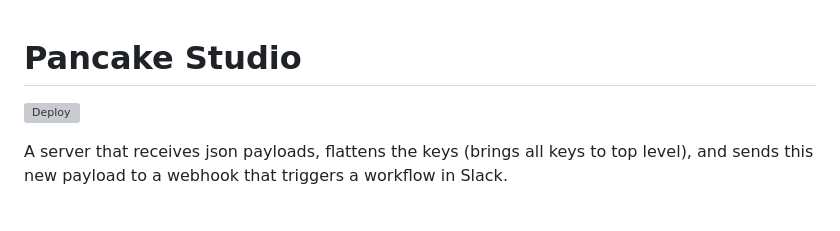
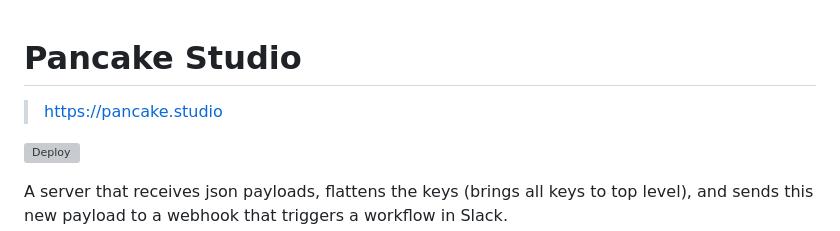
Before and after one commit to stevengill/pancake-studio, a Markdown page: README.md, the part around the change. Rendered like a GitHub page; blank space fills up the shorter version; grey boxes are pictures that could not be loaded.

Commit message:
Update README.md with domain name

```diff
--- a/README.md
+++ b/README.md
@@ -1,4 +1,6 @@
 # Pancake Studio
+
+> [https://pancake.studio](https://pancake.studio)
 
 [![Deploy](https://www.herokucdn.com/deploy/button.svg)](https://heroku.com/deploy?template=https://github.com/stevengill/pancake-studio/tree/main)
 
```
